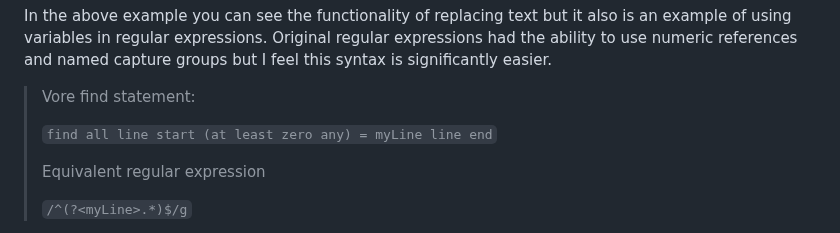
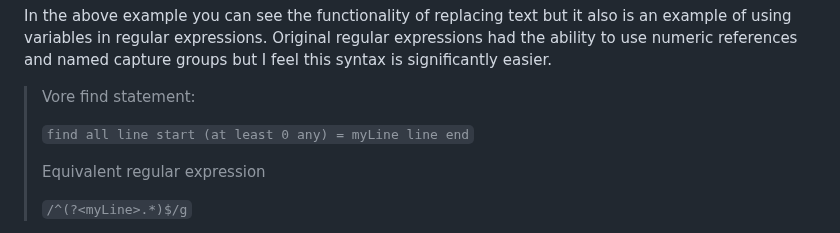
Before and after one commit to jmeaster30/vore, a Markdown page: README.md, the part around the change. Drawn GitHub-style.

Commit message:
Fixed typo in README.md

````diff
--- a/README.md
+++ b/README.md
@@ -50,7 +50,7 @@ In the above example you can see the functionality of replacing text but it also
 
 >Vore find statement:
 >
->```find all line start (at least zero any) = myLine line end```
+>```find all line start (at least 0 any) = myLine line end```
 >
 >Equivalent regular expression
 >
````
